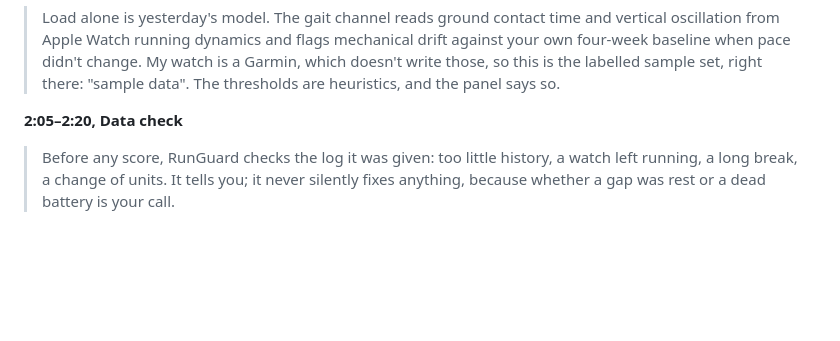
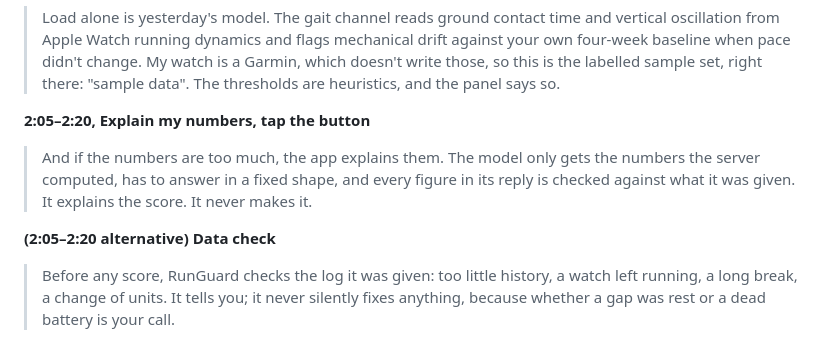
Before and after one commit to Lombergine/runguard-cac, a Markdown page: docs/cac/VIDEO_SCRIPT.md, the part around the change. Rendered like a GitHub page; blank space fills up the shorter version.

Commit message:
docs(2.0): quiz and script cover the team audit, the explanation layer and the camera gait check
Co-Authored-By: Claude Fable 5.1 <noreply@anthropic.com>

```diff
--- a/docs/cac/VIDEO_SCRIPT.md
+++ b/docs/cac/VIDEO_SCRIPT.md
@@ -63,7 +63,13 @@ phone on recording night.
 > labelled sample set, right there: "sample data". The thresholds are
 > heuristics, and the panel says so.
 
-**2:05–2:20, Data check**
+**2:05–2:20, Explain my numbers, tap the button**
+> And if the numbers are too much, the app explains them. The model only
+> gets the numbers the server computed, has to answer in a fixed shape, and
+> every figure in its reply is checked against what it was given. It explains
+> the score. It never makes it.
+
+**(2:05–2:20 alternative) Data check**
 > Before any score, RunGuard checks the log it was given: too little history,
 > a watch left running, a long break, a change of units. It tells you; it never
 > silently fixes anything, because whether a gap was rest or a dead battery is
```
Also changed, not shown: docs/cac/QUIZ.md (+80 -0 lines).
